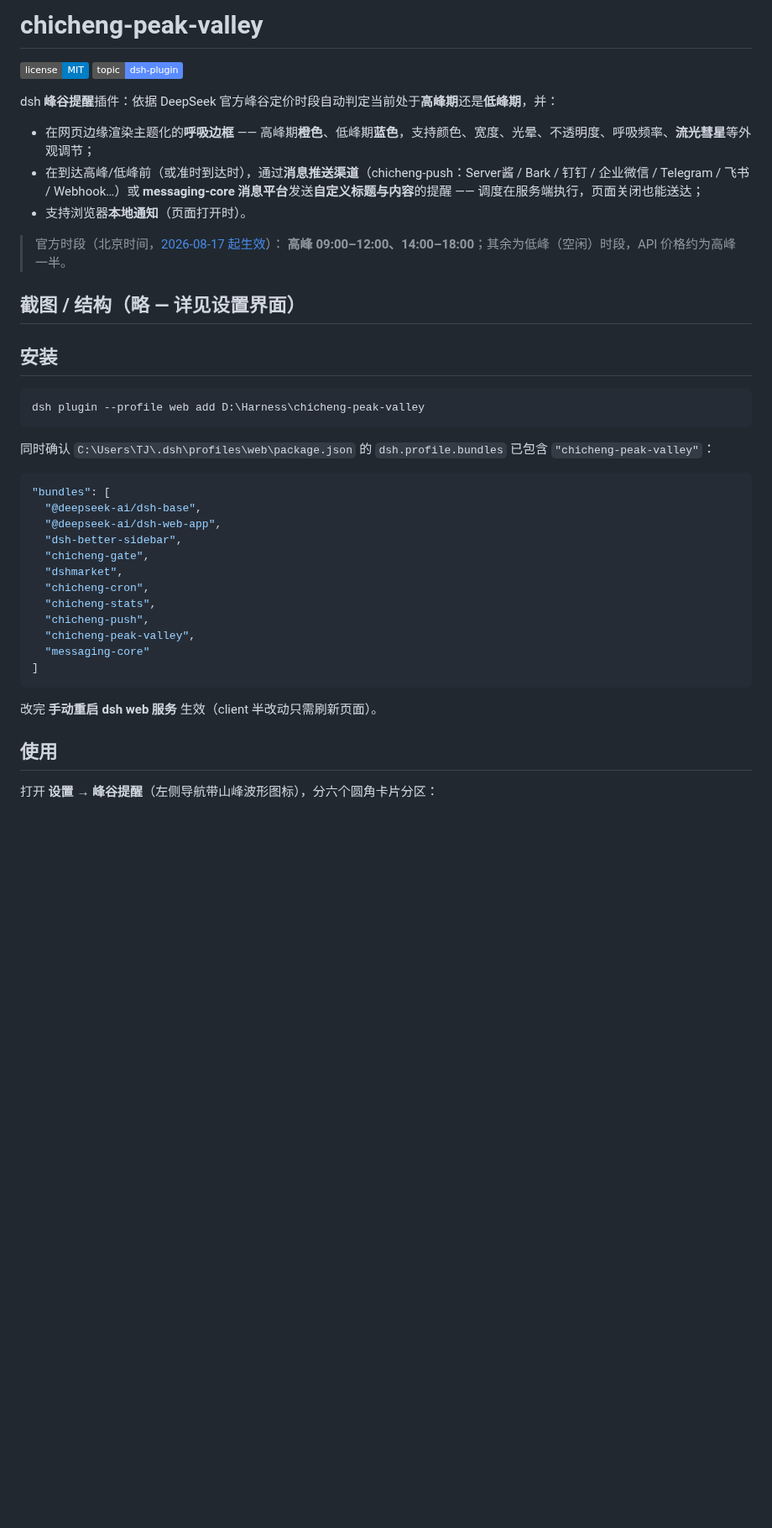
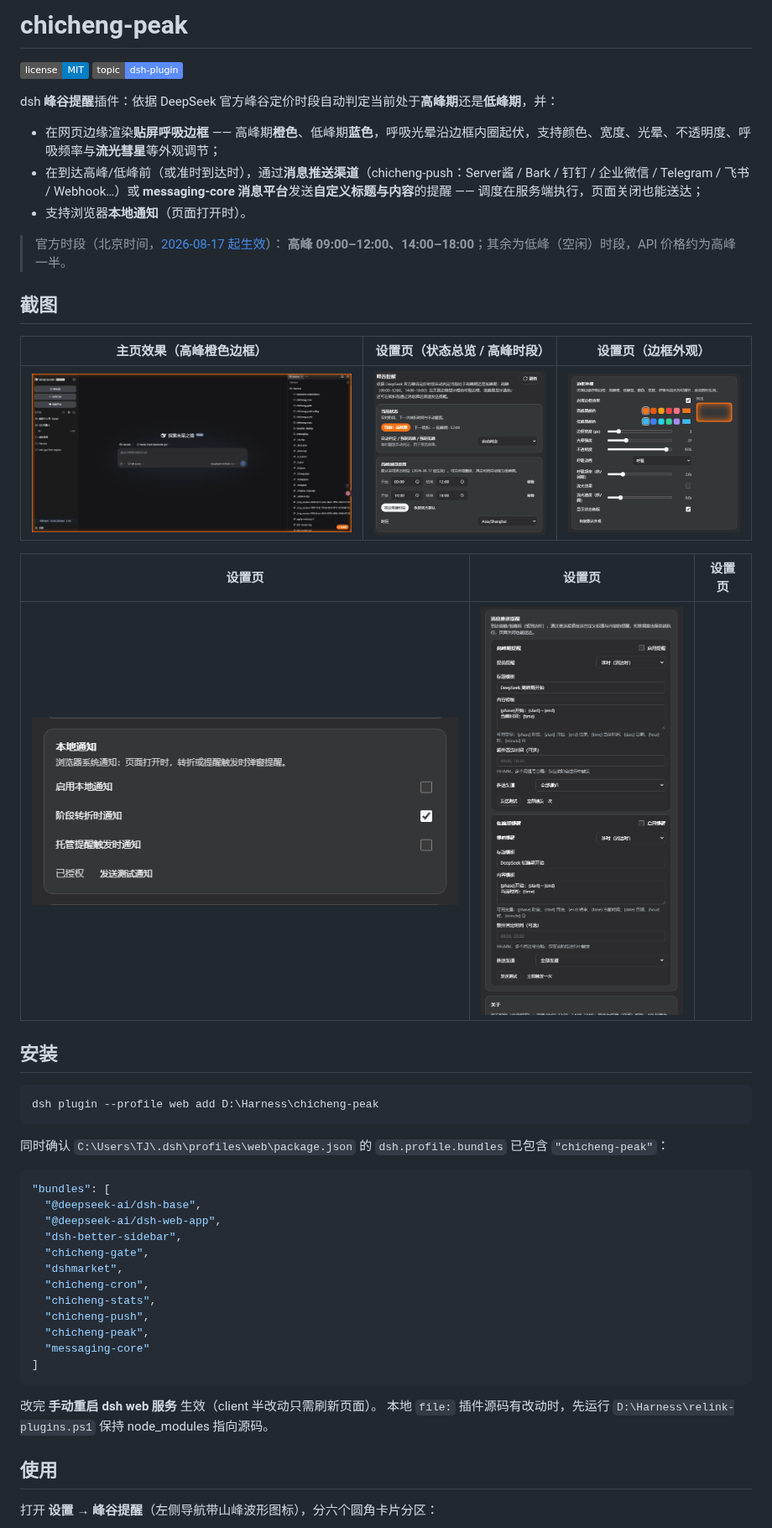
Before and after one commit to 534119219/chicheng-peak, a Markdown page: README.md, the part around one of its changes. Shown at 84% size. Rendered like a GitHub page; pictures changed too: assets/screenshot-main.png (added), assets/screenshot-settings-1.png (added), assets/screenshot-settings-2.png (added); badges without logos; blank space fills up the shorter version.

````diff
--- a/README.md
+++ b/README.md
@@ -1,27 +1,35 @@
-# chicheng-peak-valley
+# chicheng-peak
 
 [![License: MIT](https://img.shields.io/badge/license-MIT-blue.svg)](LICENSE)
 [![dsh-plugin](https://img.shields.io/badge/topic-dsh--plugin-5b8cff)](https://github.com/topics/dsh-plugin)
 
 dsh **峰谷提醒**插件：依据 DeepSeek 官方峰谷定价时段自动判定当前处于**高峰期**还是**低峰期**，并：
 
-- 在网页边缘渲染主题化的**呼吸边框** —— 高峰期**橙色**、低峰期**蓝色**，支持颜色、宽度、光晕、不透明度、呼吸频率、**流光彗星**等外观调节；
+- 在网页边缘渲染**贴屏呼吸边框** —— 高峰期**橙色**、低峰期**蓝色**，呼吸光晕沿边框内圈起伏，支持颜色、宽度、光晕、不透明度、呼吸频率与**流光彗星**等外观调节；
 - 在到达高峰/低峰前（或准时到达时），通过**消息推送渠道**（chicheng-push：Server酱 / Bark / 钉钉 / 企业微信 / Telegram / 飞书 / Webhook…）或 **messaging-core 消息平台**发送**自定义标题与内容**的提醒 —— 调度在服务端执行，页面关闭也能送达；
 - 支持浏览器**本地通知**（页面打开时）。
 
 > 官方时段（北京时间，[2026-08-17 起生效](https://api-docs.deepseek.com/zh-cn/quick_start/pricing/)）：
 > **高峰 09:00–12:00、14:00–18:00**；其余为低峰（空闲）时段，API 价格约为高峰一半。
 
-## 截图 / 结构（略 — 详见设置界面）
+## 截图
+
+| 主页效果（高峰橙色边框） | 设置页（状态总览 / 高峰时段） | 设置页（边框外观） |
+|---|---|---|
+| ![主页效果](assets/screenshot-main.png) | ![设置页 1](assets/screenshot-settings-1.png) | ![设置页 2](assets/screenshot-settings-2.png) |
+
+| 设置页 | 设置页 | 设置页 |
+|---|---|---|
+| ![设置页 3](assets/screenshot-settings-3.png) | ![设置页 4](assets/screenshot-settings-4.png) | |
 
 ## 安装
 
 ```sh
-dsh plugin --profile web add D:\Harness\chicheng-peak-valley
+dsh plugin --profile web add D:\Harness\chicheng-peak
 ```
 
 同时确认 `C:\Users\TJ\.dsh\profiles\web\package.json` 的
-`dsh.profile.bundles` 已包含 `"chicheng-peak-valley"`：
+`dsh.profile.bundles` 已包含 `"chicheng-peak"`：
 
 ```json
 "bundles": [
@@ -33,12 +41,14 @@ dsh plugin --profile web add D:\Harness\chicheng-peak-valley
   "chicheng-cron",
   "chicheng-stats",
   "chicheng-push",
-  "chicheng-peak-valley",
+  "chicheng-peak",
   "messaging-core"
 ]
 ```
 
 改完 **手动重启 dsh web 服务** 生效（client 半改动只需刷新页面）。
+本地 `file:` 插件源码有改动时，先运行 `D:\Harness\relink-plugins.ps1` 保持
+node_modules 指向源码。
 
 ## 使用
 
````
Also changed, not shown: other parts of README.md (+5 -3 lines), 8 other files.
